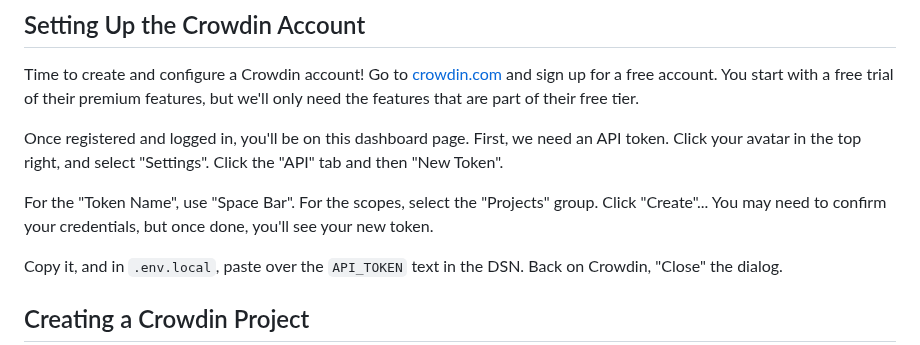
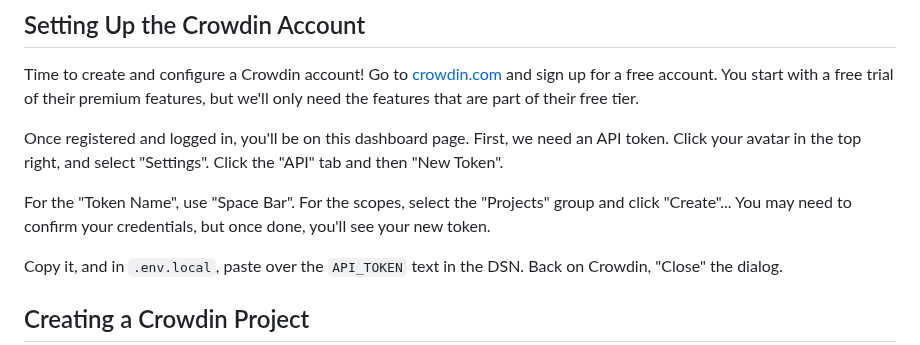
Before and after one commit to SymfonyCasts/bundle-development, a Markdown page: sfcasts/providers.md, the part around the change. GitHub-like rendering.

```diff
--- a/sfcasts/providers.md
+++ b/sfcasts/providers.md
@@ -59,7 +59,7 @@ need an API token. Click your avatar in the top right, and select "Settings".
 Click the "API" tab and then "New Token".
 
 For the "Token Name", use "Space Bar". For the scopes, select the "Projects"
-group. Click "Create"... You may need to confirm your credentials, but once done,
+group and click "Create"... You may need to confirm your credentials, but once done,
 you'll see your new token.
 
 Copy it, and in `.env.local`, paste over the `API_TOKEN` text in the DSN.
```
Also changed, not shown: sfcasts/debugging.md (+5 -5 lines), sfcasts/extract-command.md (+4 -4 lines).
